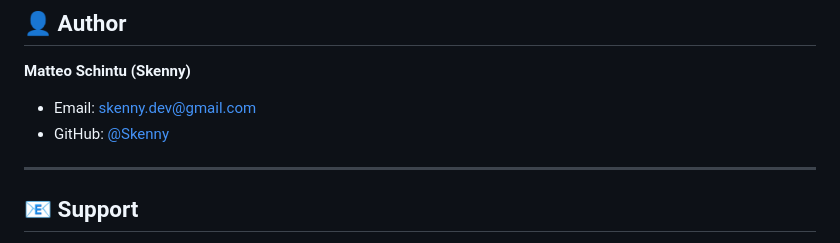
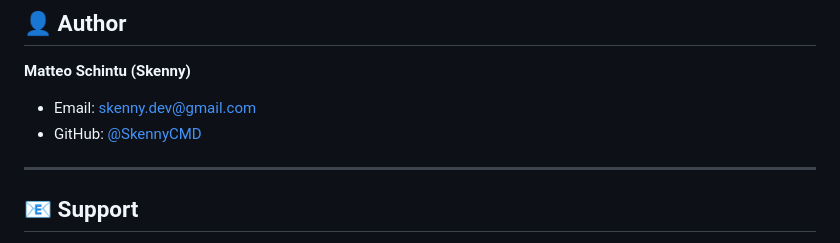
Before and after one commit to SkennyCMD/Tutorly, a Markdown page: README.md, the part around the change. GitHub-like rendering.

Commit message:
doc: Update Error in GitHub name

```diff
--- a/README.md
+++ b/README.md
@@ -116,7 +116,7 @@ This project is licensed under the MIT License - see the [LICENSE.txt](LICENSE.t
 **Matteo Schintu (Skenny)**
 
 - Email: skenny.dev@gmail.com
-- GitHub: [@Skenny](https://github.com/Skenny)
+- GitHub: [@SkennyCMD](https://github.com/SkennyCMD)
 
 ---
 
```
